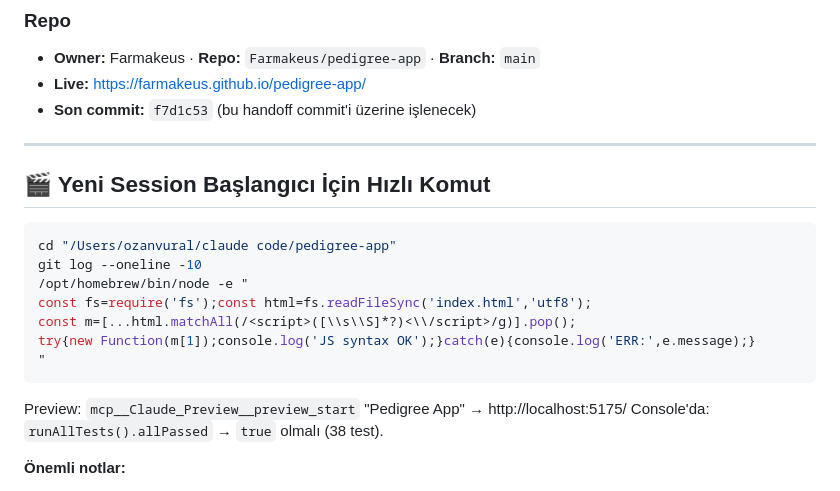
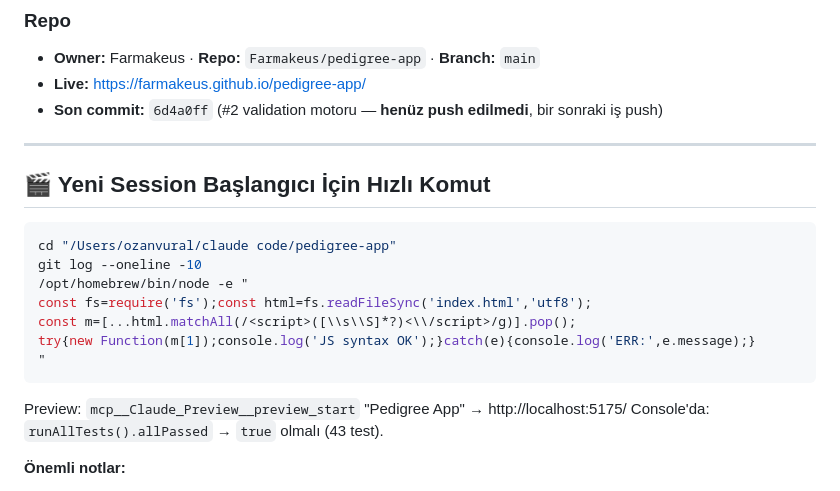
Before and after one commit to Farmakeus/pedigree-app, a Markdown page: HANDOFF.md, the part around one of its changes. GitHub-like rendering.

````diff
--- a/HANDOFF.md
+++ b/HANDOFF.md
@@ -155,7 +166,7 @@ pedigreeApp_aiPrivacyAck (sessionStorage) → AI gizlilik onayı (oturum başın
 ### Repo
 - **Owner:** Farmakeus · **Repo:** `Farmakeus/pedigree-app` · **Branch:** `main`
 - **Live:** https://farmakeus.github.io/pedigree-app/
-- **Son commit:** `f7d1c53` (bu handoff commit'i üzerine işlenecek)
+- **Son commit:** `6d4a0ff` (#2 validation motoru — **henüz push edilmedi**, bir sonraki iş push)
 
 ---
 
@@ -171,7 +182,7 @@ try{new Function(m[1]);console.log('JS syntax OK');}catch(e){console.log('ERR:',
 "
 ```
 Preview: `mcp__Claude_Preview__preview_start` "Pedigree App" → http://localhost:5175/
-Console'da: `runAllTests().allPassed` → `true` olmalı (38 test).
+Console'da: `runAllTests().allPassed` → `true` olmalı (43 test).
 
 **Önemli notlar:**
 - Kullanıcı **Türkçe** konuşur. UI TR/EN tam çeviri.
````
Also changed, not shown: other parts of HANDOFF.md (+21 -10 lines).
